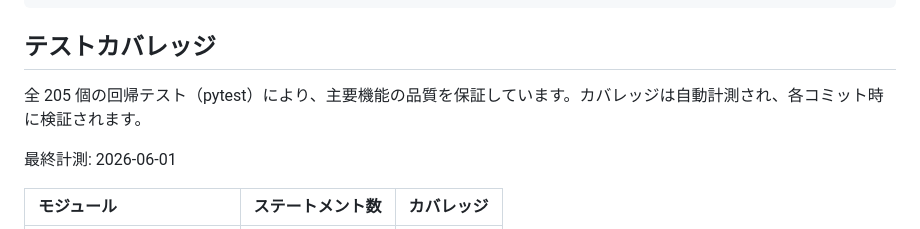
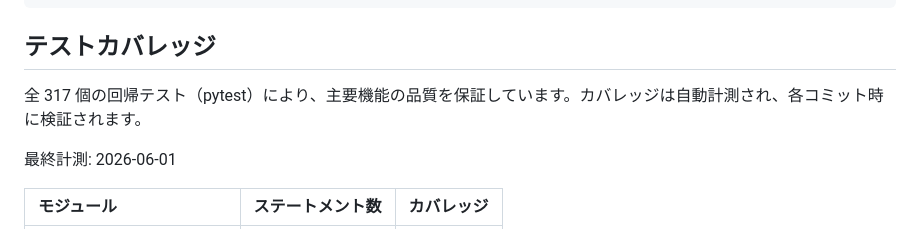
Before and after one commit to katoy/study-gemini-3, a Markdown page: radio/README.md, the part around the change. Drawn GitHub-style.

Commit message:
docs: テスト数を 205 から 317 に更新

```diff
--- a/radio/README.md
+++ b/radio/README.md
@@ -248,7 +248,7 @@ radio/
 
 ## テストカバレッジ
 
-全 205 個の回帰テスト（pytest）により、主要機能の品質を保証しています。カバレッジは自動計測され、各コミット時に検証されます。
+全 317 個の回帰テスト（pytest）により、主要機能の品質を保証しています。カバレッジは自動計測され、各コミット時に検証されます。
 
 <!-- COVERAGE-BEGIN -->
 最終計測: 2026-06-01
```
